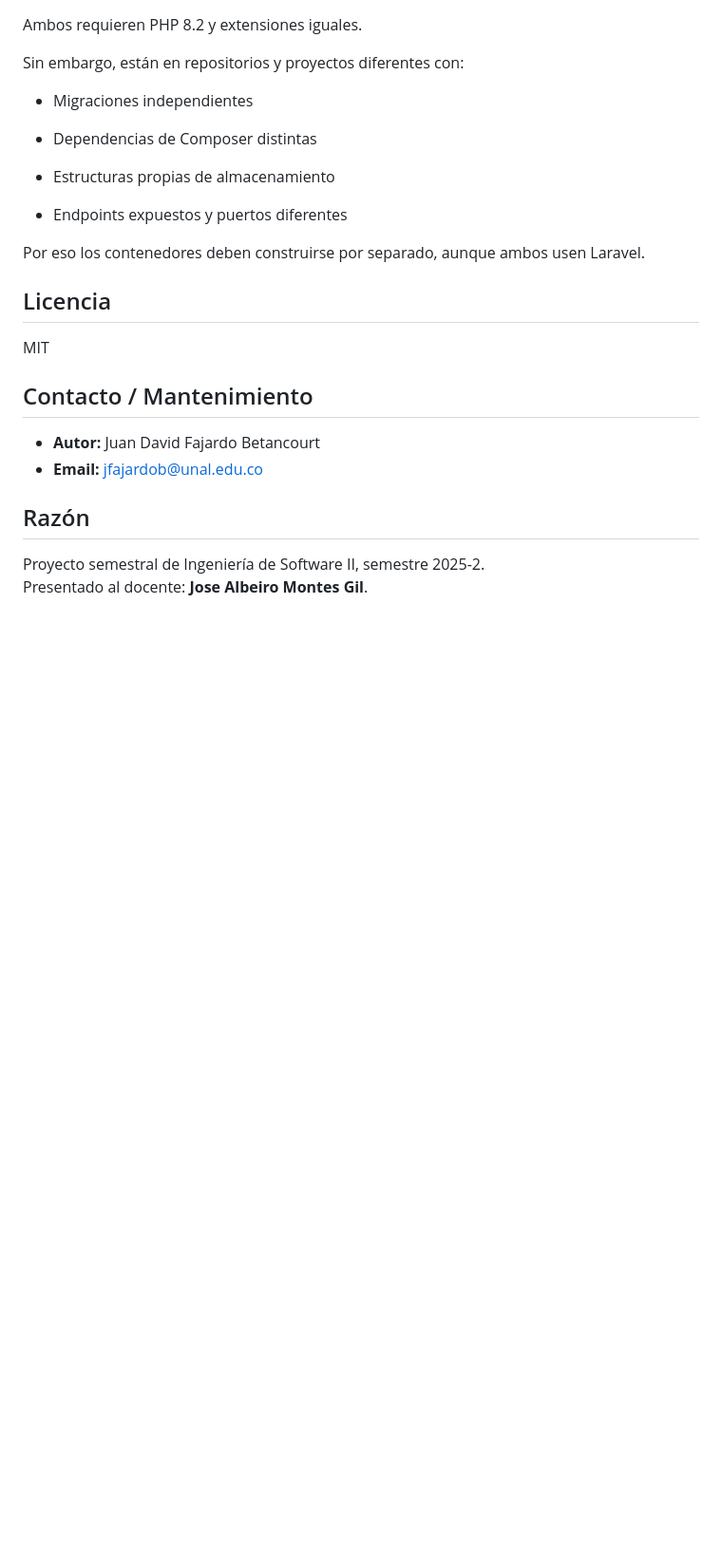
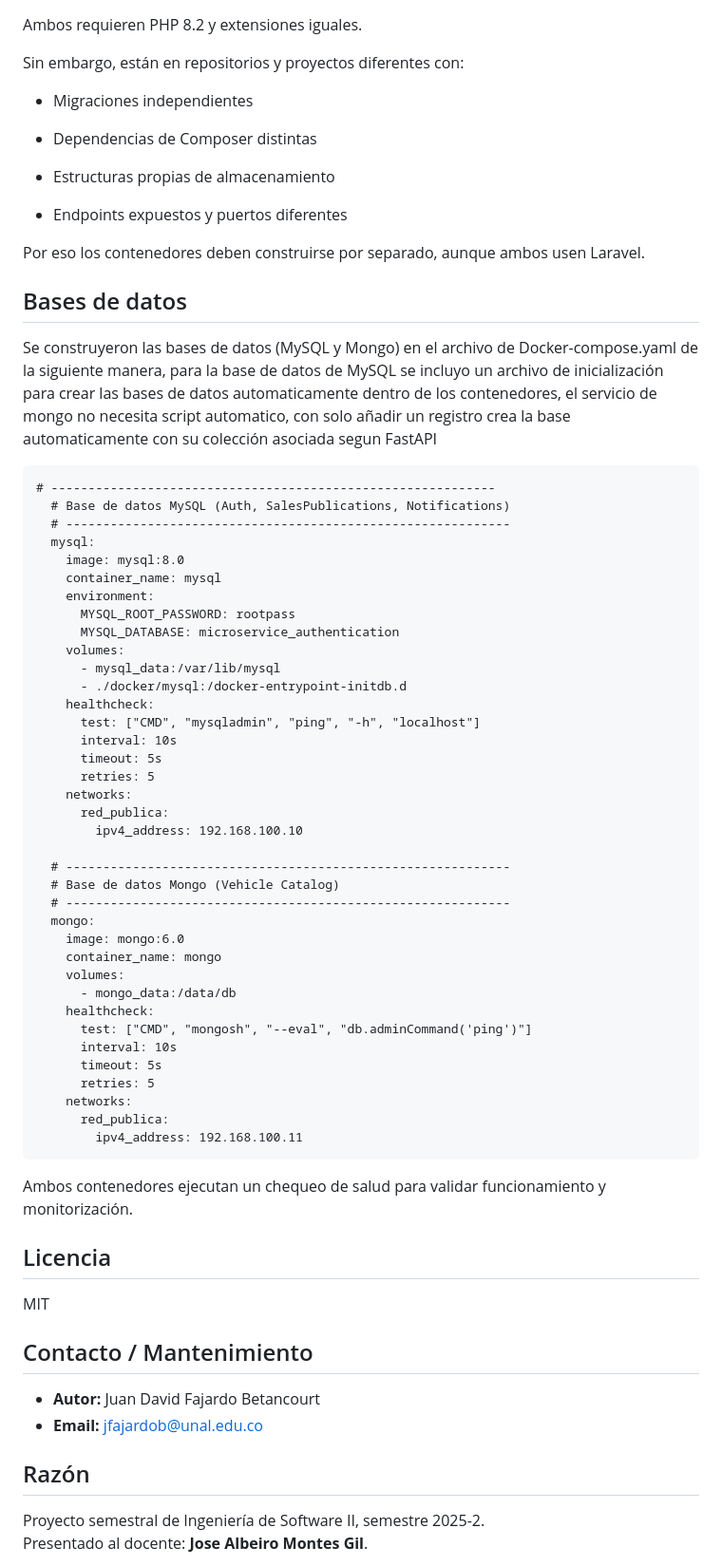
Before and after one commit to Therealdavi836/ProyectoSW2, a Markdown page: README.md, the part around the change. Shown: that part at 95% size. Rendered like a GitHub page; blank space fills up the shorter version.

Commit message:
detalle final de las bases de datos en el readme

````diff
--- a/README.md
+++ b/README.md
@@ -266,6 +266,51 @@ Sin embargo, están en repositorios y proyectos diferentes con:
 
 Por eso los contenedores deben construirse por separado, aunque ambos usen Laravel.
 
+## Bases de datos
+
+Se construyeron las bases de datos (MySQL y Mongo) en el archivo de Docker-compose.yaml de la siguiente manera, para la base de datos de MySQL se incluyo un archivo de inicialización para crear las bases de datos automaticamente dentro de los contenedores, el servicio de mongo no necesita script automatico, con solo añadir un registro crea la base automaticamente con su colección asociada segun FastAPI
+
+```Docker-compose
+# ------------------------------------------------------------
+  # Base de datos MySQL (Auth, SalesPublications, Notifications)
+  # ------------------------------------------------------------
+  mysql:
+    image: mysql:8.0
+    container_name: mysql
+    environment:
+      MYSQL_ROOT_PASSWORD: rootpass
+      MYSQL_DATABASE: microservice_authentication
+    volumes:
+      - mysql_data:/var/lib/mysql
+      - ./docker/mysql:/docker-entrypoint-initdb.d
+    healthcheck:
+      test: ["CMD", "mysqladmin", "ping", "-h", "localhost"]
+      interval: 10s
+      timeout: 5s
+      retries: 5
+    networks:
+      red_publica:
+        ipv4_address: 192.168.100.10
+
+  # ------------------------------------------------------------
+  # Base de datos Mongo (Vehicle Catalog)
+  # ------------------------------------------------------------
+  mongo:
+    image: mongo:6.0
+    container_name: mongo
+    volumes:
+      - mongo_data:/data/db
+    healthcheck:
+      test: ["CMD", "mongosh", "--eval", "db.adminCommand('ping')"]
+      interval: 10s
+      timeout: 5s
+      retries: 5
+    networks:
+      red_publica:
+        ipv4_address: 192.168.100.11
+```
+Ambos contenedores ejecutan un chequeo de salud para validar funcionamiento y monitorización.
+
 ## Licencia
 
 MIT
````
